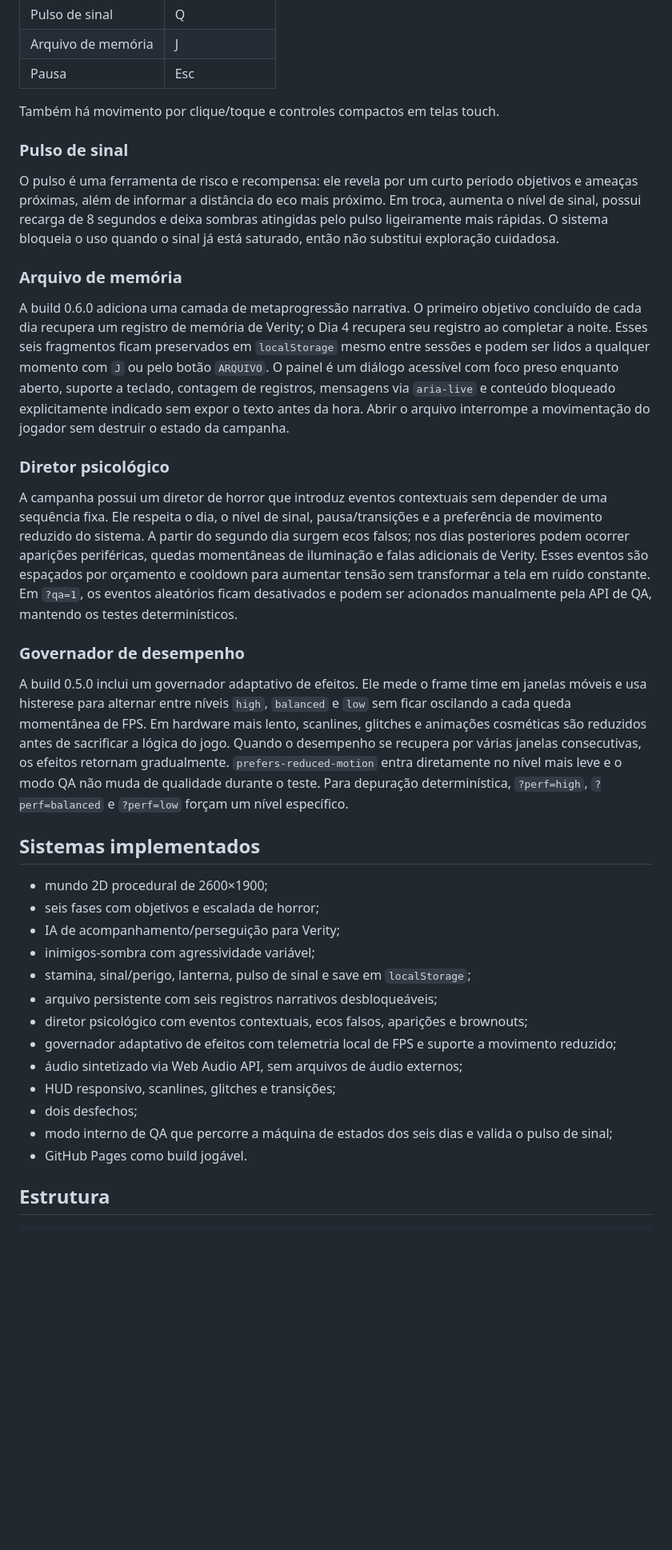
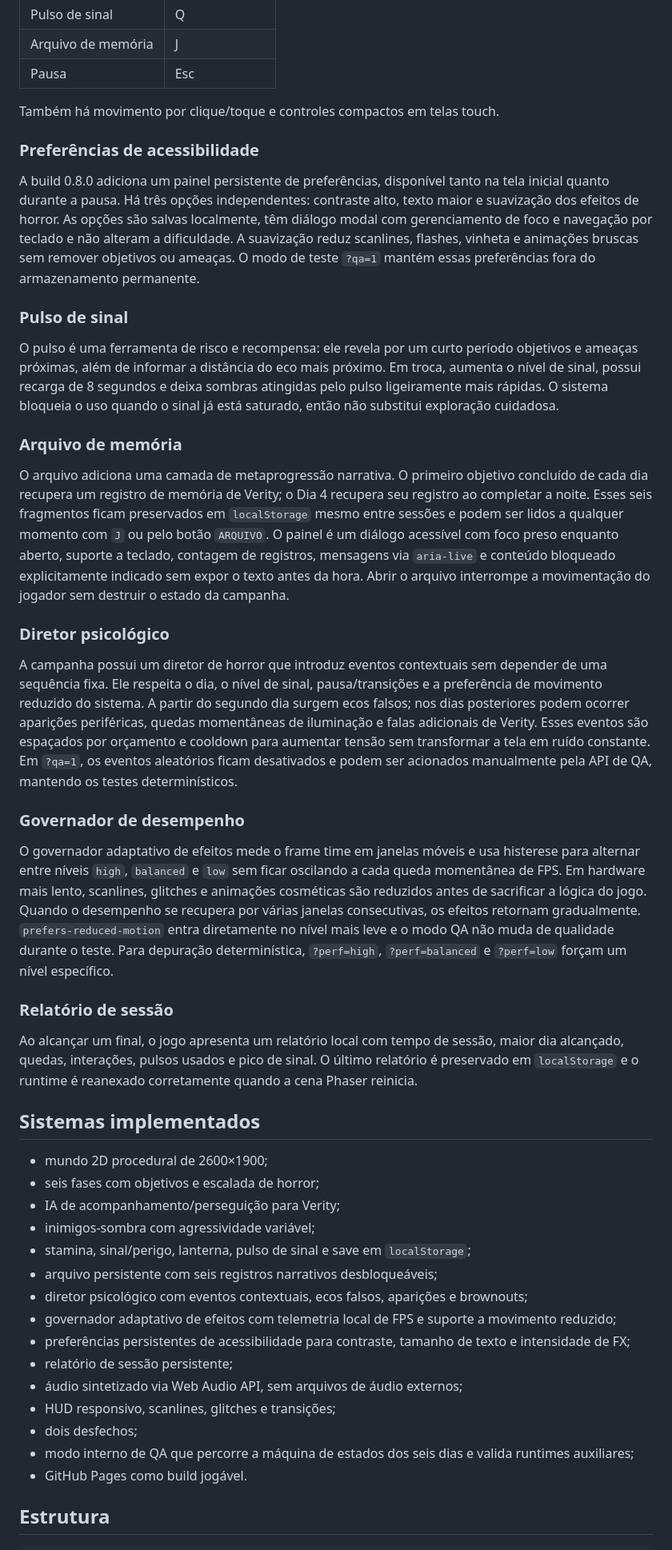
Before and after one commit to MT2468/verity-browser-horror, a Markdown page: README.md, the part around one of its changes. Shown at 80% size. Drawn GitHub-style; blank space fills up the shorter version.

Commit message:
docs: document build 0.8.0 accessibility and final QA

```diff
--- a/README.md
+++ b/README.md
@@ -29,13 +29,17 @@ A campanha é dividida em seis dias. Verity começa como uma companheira prestat
 
 Também há movimento por clique/toque e controles compactos em telas touch.
 
+### Preferências de acessibilidade
+
+A build 0.8.0 adiciona um painel persistente de preferências, disponível tanto na tela inicial quanto durante a pausa. Há três opções independentes: contraste alto, texto maior e suavização dos efeitos de horror. As opções são salvas localmente, têm diálogo modal com gerenciamento de foco e navegação por teclado e não alteram a dificuldade. A suavização reduz scanlines, flashes, vinheta e animações bruscas sem remover objetivos ou ameaças. O modo de teste `?qa=1` mantém essas preferências fora do armazenamento permanente.
+
 ### Pulso de sinal
 
 O pulso é uma ferramenta de risco e recompensa: ele revela por um curto período objetivos e ameaças próximas, além de informar a distância do eco mais próximo. Em troca, aumenta o nível de sinal, possui recarga de 8 segundos e deixa sombras atingidas pelo pulso ligeiramente mais rápidas. O sistema bloqueia o uso quando o sinal já está saturado, então não substitui exploração cuidadosa.
 
 ### Arquivo de memória
 
-A build 0.6.0 adiciona uma camada de metaprogressão narrativa. O primeiro objetivo concluído de cada dia recupera um registro de memória de Verity; o Dia 4 recupera seu registro ao completar a noite. Esses seis fragmentos ficam preservados em `localStorage` mesmo entre sessões e podem ser lidos a qualquer momento com `J` ou pelo botão `ARQUIVO`. O painel é um diálogo acessível com foco preso enquanto aberto, suporte a teclado, contagem de registros, mensagens via `aria-live` e conteúdo bloqueado explicitamente indicado sem expor o texto antes da hora. Abrir o arquivo interrompe a movimentação do jogador sem destruir o estado da campanha.
+O arquivo adiciona uma camada de metaprogressão narrativa. O primeiro objetivo concluído de cada dia recupera um registro de memória de Verity; o Dia 4 recupera seu registro ao completar a noite. Esses seis fragmentos ficam preservados em `localStorage` mesmo entre sessões e podem ser lidos a qualquer momento com `J` ou pelo botão `ARQUIVO`. O painel é um diálogo acessível com foco preso enquanto aberto, suporte a teclado, contagem de registros, mensagens via `aria-live` e conteúdo bloqueado explicitamente indicado sem expor o texto antes da hora. Abrir o arquivo interrompe a movimentação do jogador sem destruir o estado da campanha.
 
 ### Diretor psicológico
 
@@ -43,7 +47,11 @@ A campanha possui um diretor de horror que introduz eventos contextuais sem depe
 
 ### Governador de desempenho
 
-A build 0.5.0 inclui um governador adaptativo de efeitos. Ele mede o frame time em janelas móveis e usa histerese para alternar entre níveis `high`, `balanced` e `low` sem ficar oscilando a cada queda momentânea de FPS. Em hardware mais lento, scanlines, glitches e animações cosméticas são reduzidos antes de sacrificar a lógica do jogo. Quando o desempenho se recupera por várias janelas consecutivas, os efeitos retornam gradualmente. `prefers-reduced-motion` entra diretamente no nível mais leve e o modo QA não muda de qualidade durante o teste. Para depuração determinística, `?perf=high`, `?perf=balanced` e `?perf=low` forçam um nível específico.
+O governador adaptativo de efeitos mede o frame time em janelas móveis e usa histerese para alternar entre níveis `high`, `balanced` e `low` sem ficar oscilando a cada queda momentânea de FPS. Em hardware mais lento, scanlines, glitches e animações cosméticas são reduzidos antes de sacrificar a lógica do jogo. Quando o desempenho se recupera por várias janelas consecutivas, os efeitos retornam gradualmente. `prefers-reduced-motion` entra diretamente no nível mais leve e o modo QA não muda de qualidade durante o teste. Para depuração determinística, `?perf=high`, `?perf=balanced` e `?perf=low` forçam um nível específico.
+
+### Relatório de sessão
+
+Ao alcançar um final, o jogo apresenta um relatório local com tempo de sessão, maior dia alcançado, quedas, interações, pulsos usados e pico de sinal. O último relatório é preservado em `localStorage` e o runtime é reanexado corretamente quando a cena Phaser reinicia.
 
 ## Sistemas implementados
 
@@ -55,10 +63,12 @@ A build 0.5.0 inclui um governador adaptativo de efeitos. Ele mede o frame time
 - arquivo persistente com seis registros narrativos desbloqueáveis;
 - diretor psicológico com eventos contextuais, ecos falsos, aparições e brownouts;
 - governador adaptativo de efeitos com telemetria local de FPS e suporte a movimento reduzido;
+- preferências persistentes de acessibilidade para contraste, tamanho de texto e intensidade de FX;
+- relatório de sessão persistente;
 - áudio sintetizado via Web Audio API, sem arquivos de áudio externos;
 - HUD responsivo, scanlines, glitches e transições;
 - dois desfechos;
-- modo interno de QA que percorre a máquina de estados dos seis dias e valida o pulso de sinal;
+- modo interno de QA que percorre a máquina de estados dos seis dias e valida runtimes auxiliares;
 - GitHub Pages como build jogável.
 
 ## Estrutura
```
Also changed, not shown: other parts of README.md (+5 -3 lines).
